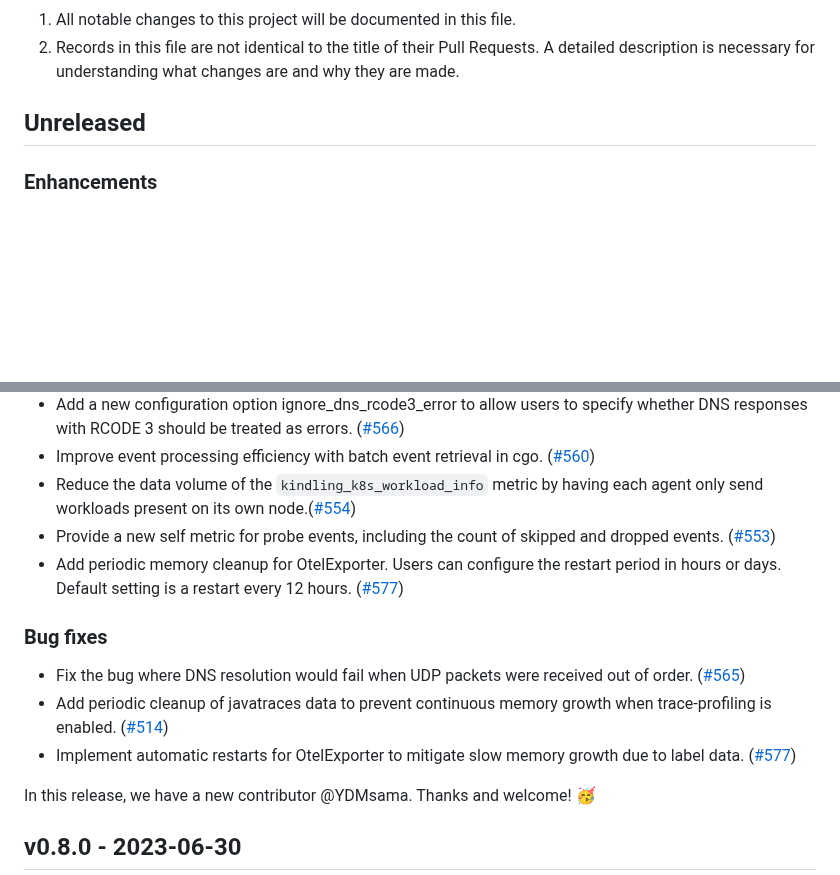
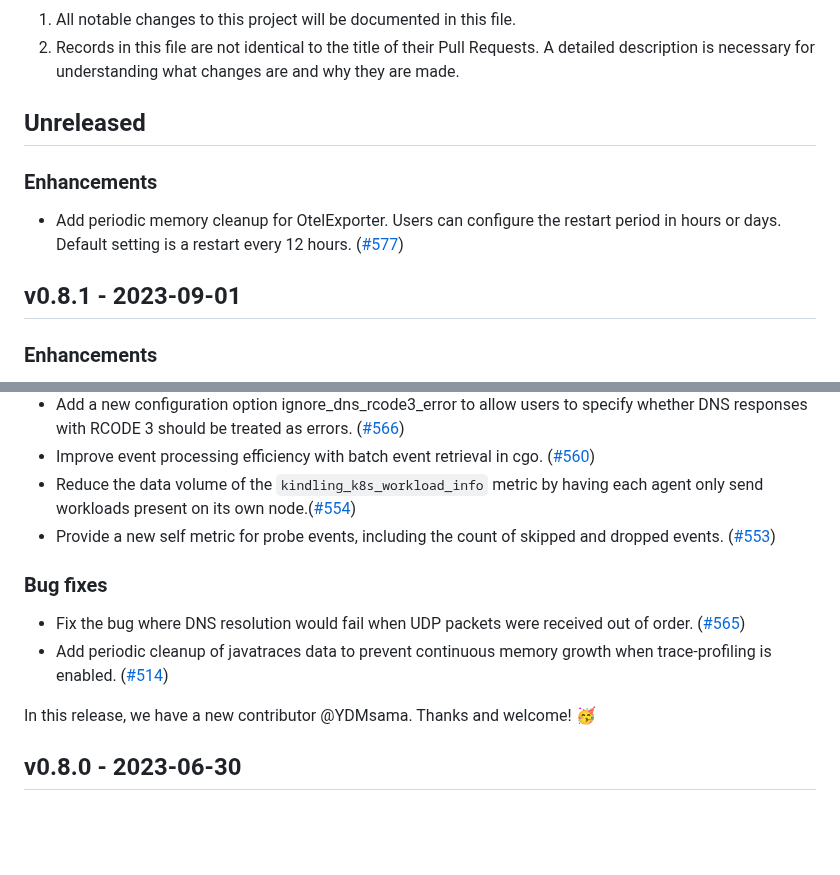
Before and after one commit to KindlingProject/kindling, a Markdown page: CHANGELOG.md, 2 parts joined by grey strips. Drawn GitHub-style; blank space fills up the shorter version.

Commit message:
Implemented periodic memory cleanup for OtelExporter, add changelog
Signed-off-by: YDMsama <ydmsama@gmail.com>

```diff
--- a/CHANGELOG.md
+++ b/CHANGELOG.md
@@ -4,6 +4,10 @@
 2. Records in this file are not identical to the title of their Pull Requests. A detailed description is necessary for understanding what changes are and why they are made.
 
 ## Unreleased
+### Enhancements
+- Add periodic memory cleanup for OtelExporter. Users can configure the restart period in hours or days. Default setting is a restart every 12 hours. ([#577](https://github.com/KindlingProject/kindling/pull/577))
+
+## v0.8.1 - 2023-09-01
 ### Enhancements
 - Improve the Grafana plugin's performance by reducing the amount of data requiring queries. Now the plugin queries through Grafana's api proxy. ([#555](https://github.com/KindlingProject/kindling/pull/555))
 - Expand the histogram bucket of otelexpoerter (Add 1500ms). ([#563](https://github.com/KindlingProject/kindling/pull/563))
@@ -13,12 +17,10 @@
 - Improve event processing efficiency with batch event retrieval in cgo. ([#560](https://github.com/KindlingProject/kindling/pull/560))
 - Reduce the data volume of the `kindling_k8s_workload_info` metric by having each agent only send workloads present on its own node.([#554](https://github.com/KindlingProject/kindling/pull/554))
 - Provide a new self metric for probe events, including the count of skipped and dropped events. ([#553](https://github.com/KindlingProject/kindling/pull/553))
-- Add periodic memory cleanup for OtelExporter. Users can configure the restart period in hours or days. Default setting is a restart every 12 hours. ([#577](https://github.com/KindlingProject/kindling/pull/577))
 
 ### Bug fixes
 - Fix the bug where DNS resolution would fail when UDP packets were received out of order. ([#565](https://github.com/KindlingProject/kindling/pull/565))
 - Add periodic cleanup of javatraces data to prevent continuous memory growth when trace-profiling is enabled. ([#514](https://github.com/KindlingProject/kindling/pull/514))
-- Implement automatic restarts for OtelExporter to mitigate slow memory growth due to label data. ([#577](https://github.com/KindlingProject/kindling/pull/577))
 
 In this release, we have a new contributor @YDMsama. Thanks and welcome! 🥳
 
```
